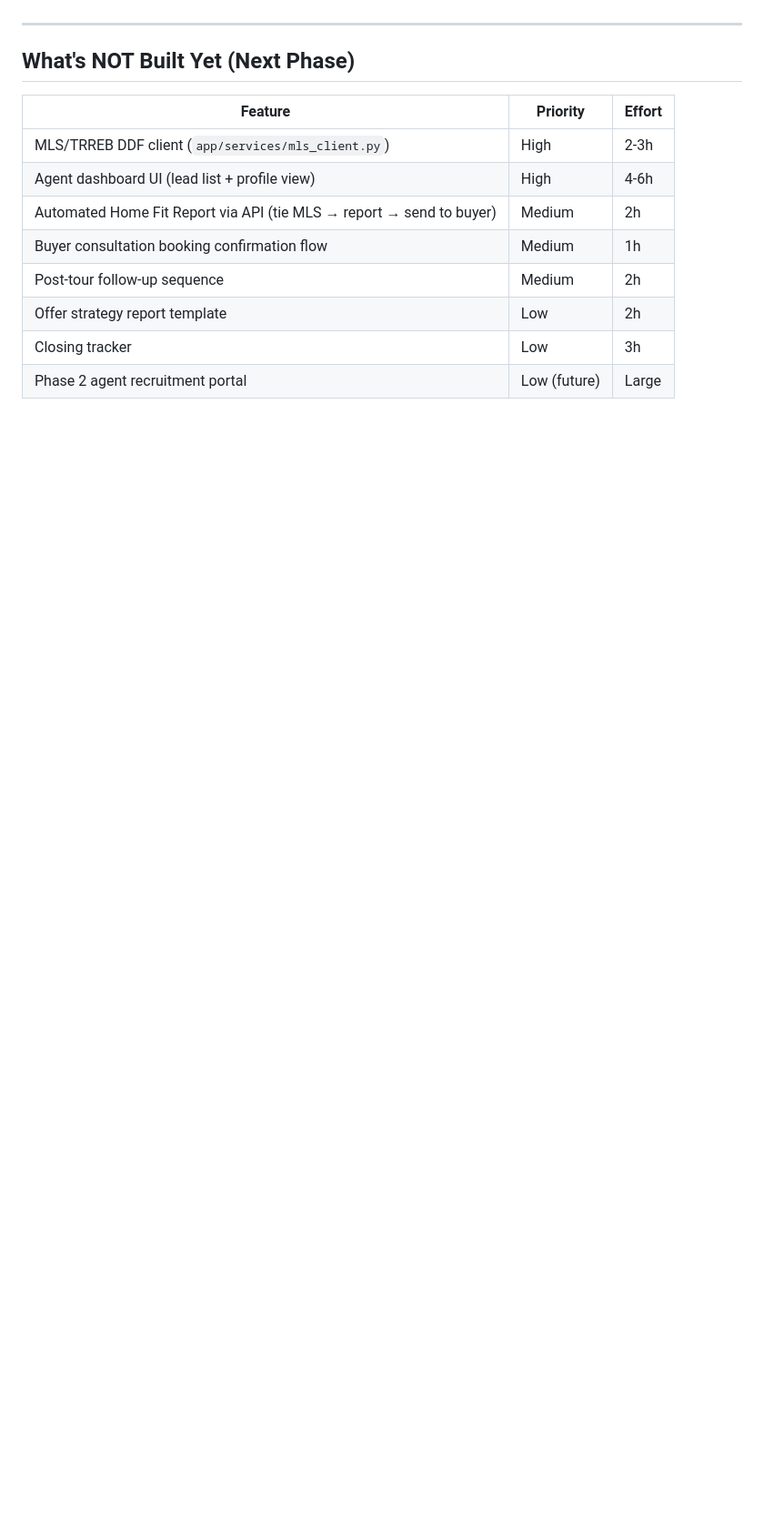
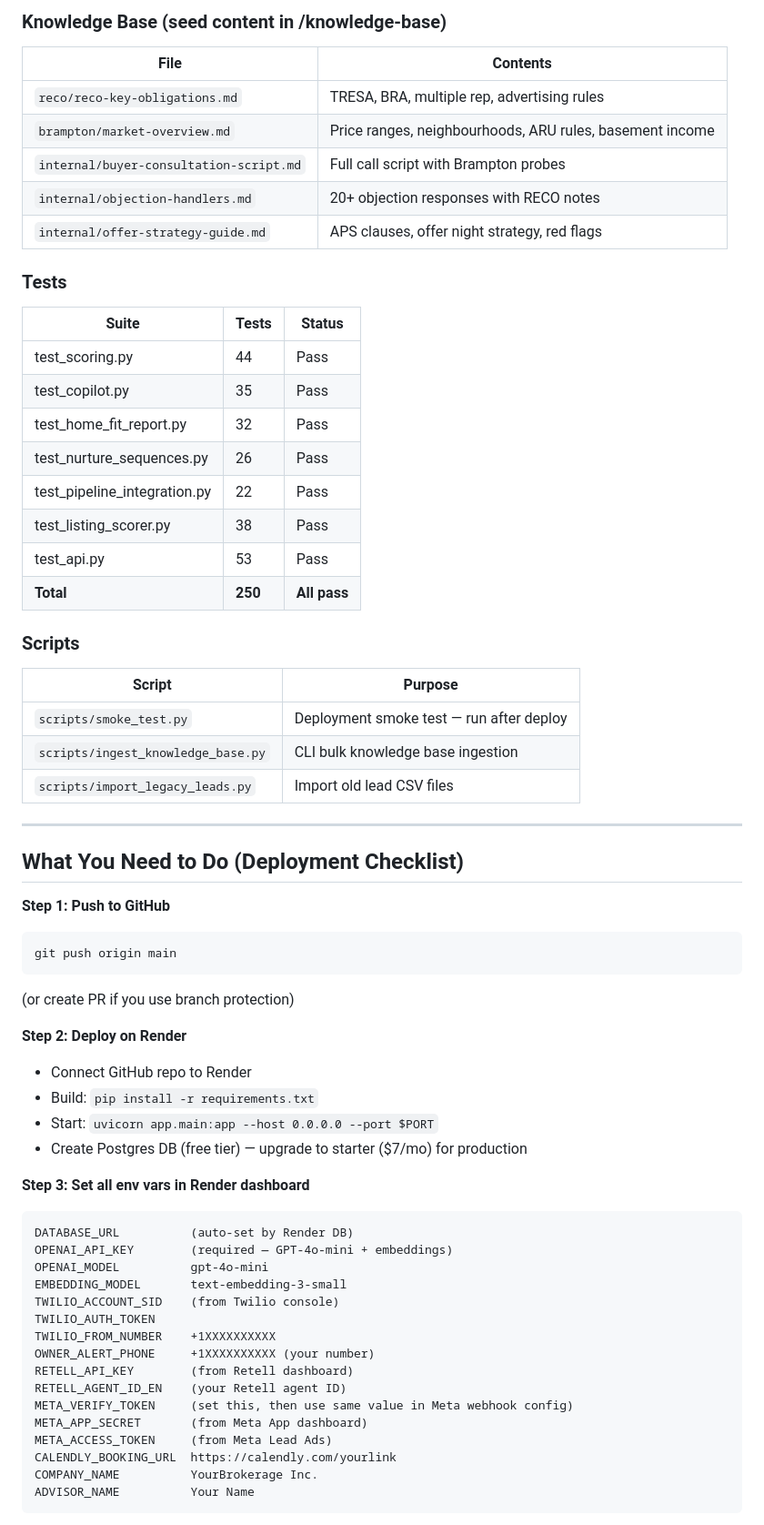
Before and after one commit to rithik279/RealEstateAgentFramework, a Markdown page: docs/RESUME.md, the part around one of its changes. Shown at 91% size. Rendered like a GitHub page; blank space fills up the shorter version.

````diff
--- a/docs/RESUME.md
+++ b/docs/RESUME.md
@@ -52,15 +53,64 @@ See `docs/DEPLOYMENT.md` for full checklist. Short version:
+### Knowledge Base (seed content in /knowledge-base)
+| File | Contents |
+|------|----------|
+| `reco/reco-key-obligations.md` | TRESA, BRA, multiple rep, advertising rules |
+| `brampton/market-overview.md` | Price ranges, neighbourhoods, ARU rules, basement income |
+| `internal/buyer-consultation-script.md` | Full call script with Brampton probes |
+| `internal/objection-handlers.md` | 20+ objection responses with RECO notes |
+| `internal/offer-strategy-guide.md` | APS clauses, offer night strategy, red flags |
+
+### Tests
+| Suite | Tests | Status |
+|-------|-------|--------|
+| test_scoring.py | 44 | Pass |
+| test_copilot.py | 35 | Pass |
+| test_home_fit_report.py | 32 | Pass |
+| test_nurture_sequences.py | 26 | Pass |
+| test_pipeline_integration.py | 22 | Pass |
+| test_listing_scorer.py | 38 | Pass |
+| test_api.py | 53 | Pass |
+| **Total** | **250** | **All pass** |
+
+### Scripts
+| Script | Purpose |
+|--------|---------|
+| `scripts/smoke_test.py` | Deployment smoke test — run after deploy |
+| `scripts/ingest_knowledge_base.py` | CLI bulk knowledge base ingestion |
+| `scripts/import_legacy_leads.py` | Import old lead CSV files |
 
 ---
 
-## What's NOT Built Yet (Next Phase)
+## What You Need to Do (Deployment Checklist)
 
-| Feature | Priority | Effort |
-|---------|----------|--------|
-| MLS/TRREB DDF client (`app/services/mls_client.py`) | High | 2-3h |
-| Agent dashboard UI (lead list + profile view) | High | 4-6h |
-| Automated Home Fit Report via API (tie MLS → report → send to buyer) | Medium | 2h |
-| Buyer consultation booking confirmation flow | Medium | 1h |
-| Post-tour follow-up sequence | Medium | 2h |
-| Offer strategy report template | Low | 2h |
-| Closing tracker | Low | 3h |
-| Phase 2 agent recruitment portal | Low (future) | Large |
+**Step 1: Push to GitHub**
+```bash
+git push origin main
+```
+(or create PR if you use branch protection)
+
+**Step 2: Deploy on Render**
+- Connect GitHub repo to Render
+- Build: `pip install -r requirements.txt`
+- Start: `uvicorn app.main:app --host 0.0.0.0 --port $PORT`
+- Create Postgres DB (free tier) — upgrade to starter ($7/mo) for production
+
+**Step 3: Set all env vars in Render dashboard**
+```
+DATABASE_URL          (auto-set by Render DB)
+OPENAI_API_KEY        (required — GPT-4o-mini + embeddings)
+OPENAI_MODEL          gpt-4o-mini
+EMBEDDING_MODEL       text-embedding-3-small
+TWILIO_ACCOUNT_SID    (from Twilio console)
+TWILIO_AUTH_TOKEN
+TWILIO_FROM_NUMBER    +1XXXXXXXXXX
+OWNER_ALERT_PHONE     +1XXXXXXXXXX (your number)
+RETELL_API_KEY        (from Retell dashboard)
+RETELL_AGENT_ID_EN    (your Retell agent ID)
+META_VERIFY_TOKEN     (set this, then use same value in Meta webhook config)
+META_APP_SECRET       (from Meta App dashboard)
+META_ACCESS_TOKEN     (from Meta Lead Ads)
+CALENDLY_BOOKING_URL  https://calendly.com/yourlink
+COMPANY_NAME          YourBrokerage Inc.
+ADVISOR_NAME          Your Name
+```
+
````
Also changed, not shown: other parts of docs/RESUME.md (+89 -57 lines).
